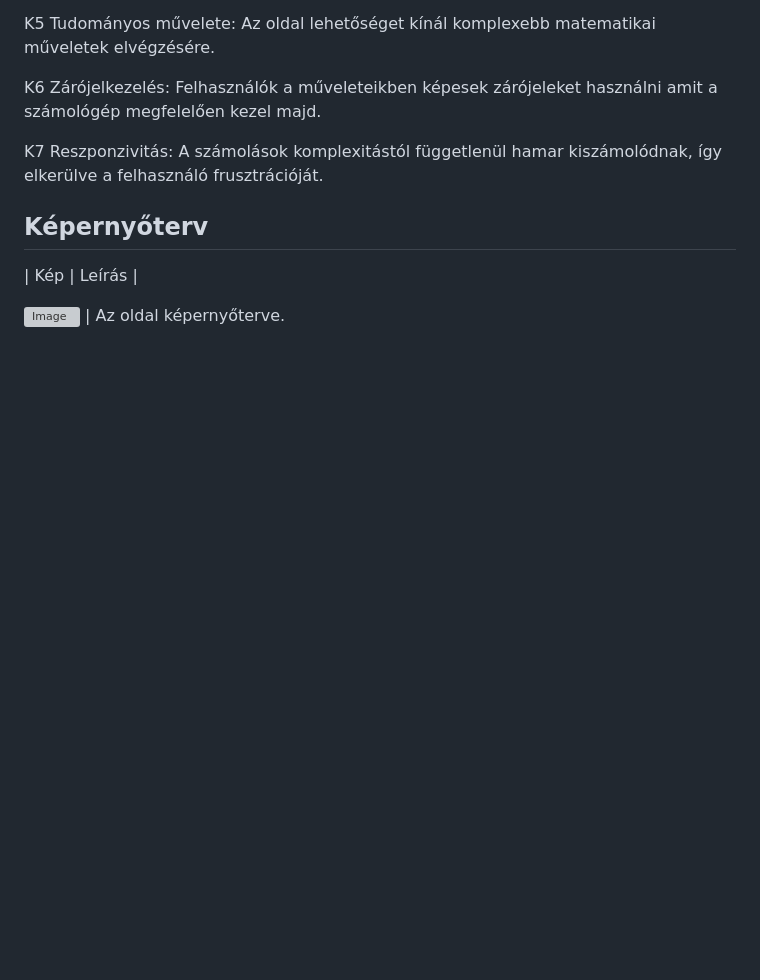
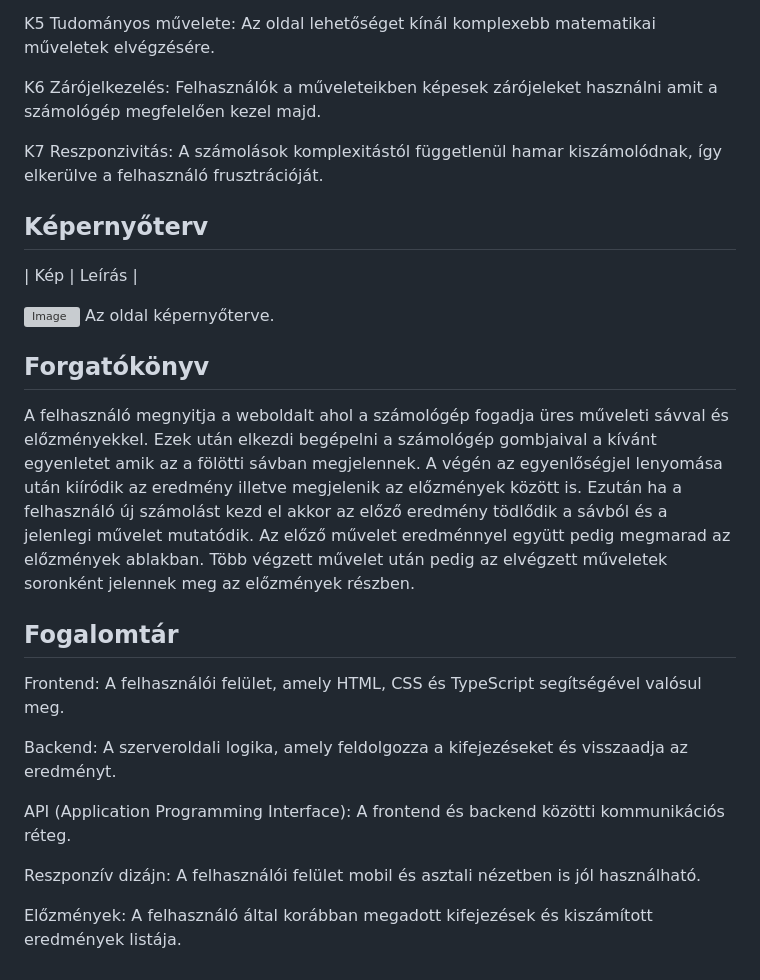
Before and after one commit to BGHDHE/AFP1_Calculator, a Markdown page: Dokumentumok/Funkcionális_Spec.md, the part around the change. Rendered like a GitHub page; blank space fills up the shorter version; grey boxes are pictures that could not be loaded.

Commit message:
Funkció_Spec update (forgatókönyv + fogalomtár)

```diff
--- a/Dokumentumok/Funkcionális_Spec.md
+++ b/Dokumentumok/Funkcionális_Spec.md
@@ -55,4 +55,20 @@ K7 Reszponzivitás: A számolások komplexitástól függetlenül hamar kiszámo
 
 | Kép | Leírás |
 
-<img width="3204" height="1444" alt="Image" src="https://github.com/user-attachments/assets/a18a9578-a2a3-4f16-87ec-d76244101212" /> | Az oldal képernyőterve.
+<img width="3204" height="1444" alt="Image" src="https://github.com/user-attachments/assets/a18a9578-a2a3-4f16-87ec-d76244101212" /> Az oldal képernyőterve.
+
+## Forgatókönyv
+
+A felhasználó megnyitja a weboldalt ahol a számológép fogadja üres műveleti sávval és előzményekkel. Ezek után elkezdi begépelni a számológép gombjaival a kívánt egyenletet amik az a fölötti sávban megjelennek. A végén az egyenlőségjel lenyomása után kiíródik az eredmény illetve megjelenik az előzmények között is. Ezután ha a felhasználó új számolást kezd el akkor az előző eredmény tödlődik a sávból és a jelenlegi művelet mutatódik. Az előző művelet eredménnyel együtt pedig megmarad az előzmények ablakban. Több végzett művelet után pedig az elvégzett műveletek soronként jelennek meg az előzmények részben.
+
+## Fogalomtár
+
+Frontend: A felhasználói felület, amely HTML, CSS és TypeScript segítségével valósul meg.
+
+Backend: A szerveroldali logika, amely feldolgozza a kifejezéseket és visszaadja az eredményt.
+
+API (Application Programming Interface): A frontend és backend közötti kommunikációs réteg.
+
+Reszponzív dizájn: A felhasználói felület mobil és asztali nézetben is jól használható.
+
+Előzmények: A felhasználó által korábban megadott kifejezések és kiszámított eredmények listája.
```
